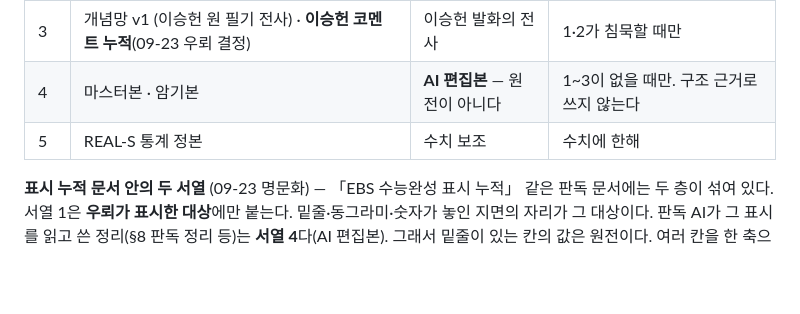
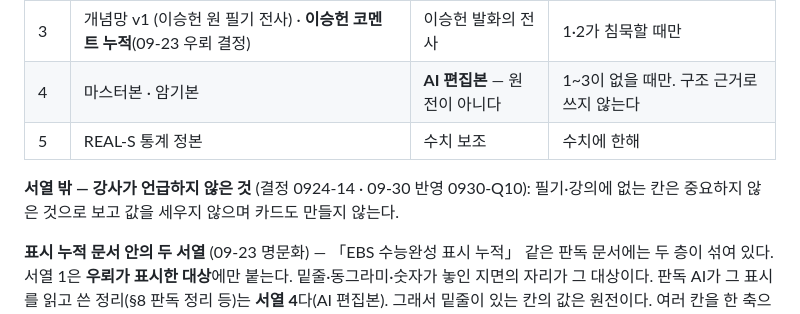
Before and after one commit to Vinjuay/exam-os-status, a Markdown page: docs/세계지리_추론규격_X34-X42.md, the part around the change. Drawn GitHub-style; blank space fills up the shorter version.

```diff
--- a/docs/세계지리_추론규격_X34-X42.md
+++ b/docs/세계지리_추론규격_X34-X42.md
@@ -69,6 +69,8 @@
 | 4 | 마스터본 · 암기본 | **AI 편집본** — 원전이 아니다 | 1~3이 없을 때만. 구조 근거로 쓰지 않는다 |
 | 5 | REAL-S 통계 정본 | 수치 보조 | 수치에 한해 |
 
+**서열 밖 — 강사가 언급하지 않은 것** (결정 0924-14 · 09-30 반영 0930-Q10): 필기·강의에 없는 칸은 중요하지 않은 것으로 보고 값을 세우지 않으며 카드도 만들지 않는다.
+
 **표시 누적 문서 안의 두 서열** (09-23 명문화) — 「EBS 수능완성 표시 누적」 같은 판독 문서에는 두 층이 섞여 있다.
 서열 1은 **우뢰가 표시한 대상**에만 붙는다. 밑줄·동그라미·숫자가 놓인 지면의 자리가 그 대상이다.
 판독 AI가 그 표시를 읽고 쓴 정리(§8 판독 정리 등)는 **서열 4**다(AI 편집본). 그래서 밑줄이 있는 칸의 값은 원전이다.
```
Also changed, not shown: docs/결정_0924.md (+15 -2 lines).
